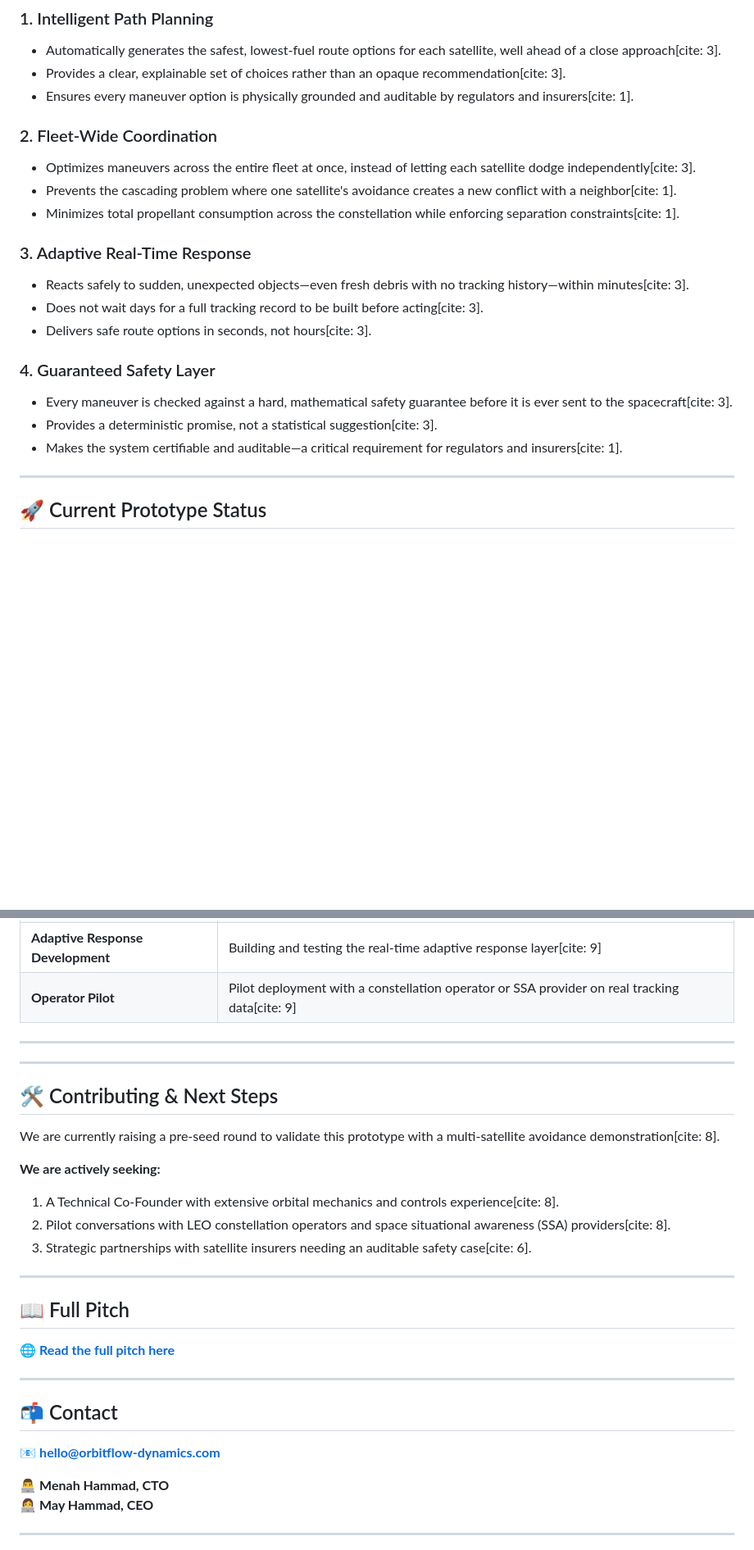
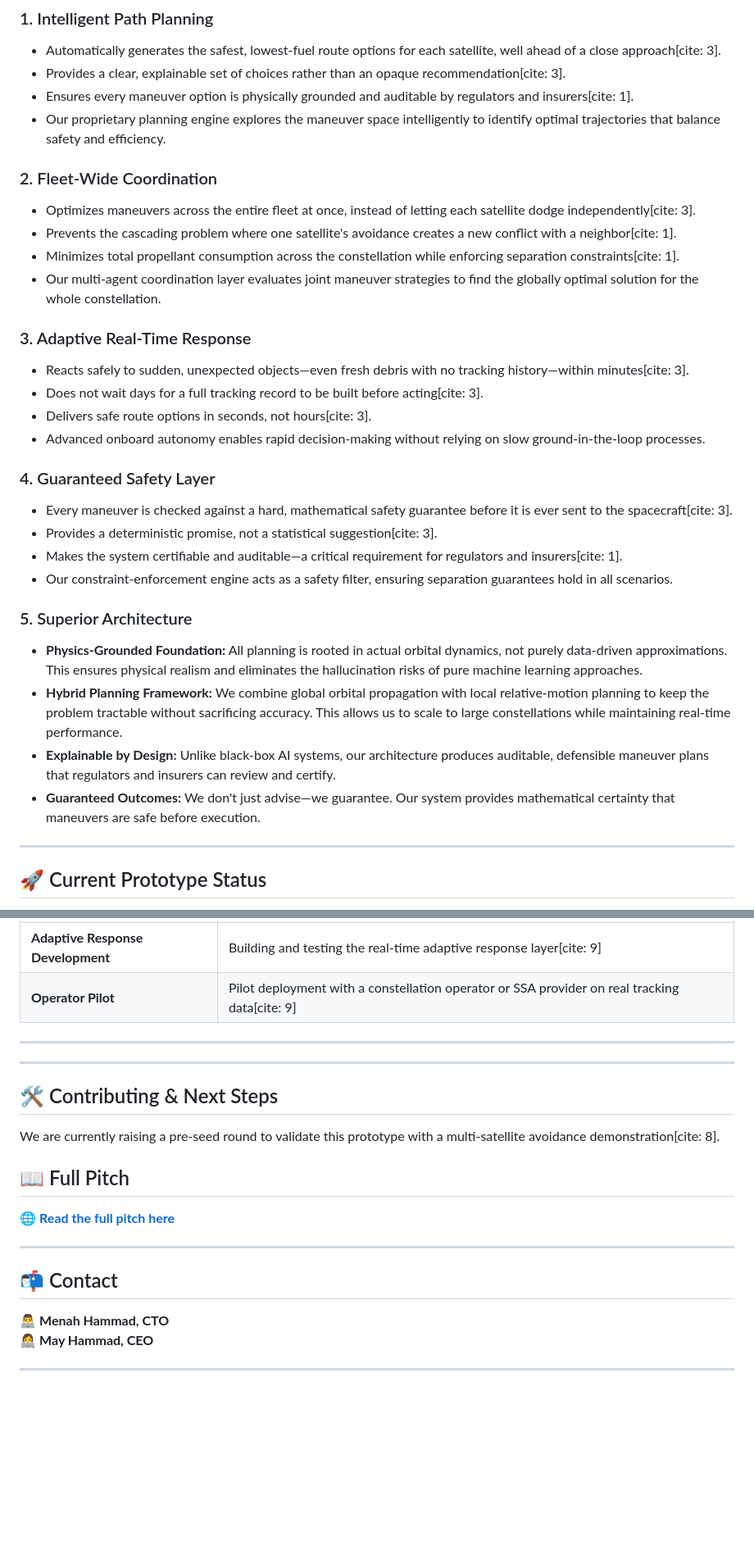
Before and after one commit to mayhammad277/OrbitFlow-STM-, a Markdown page: README.md, 2 parts joined by grey strips. Shown at 82% size. Drawn GitHub-style; blank space fills up the shorter version.

```diff
--- a/README.md
+++ b/README.md
@@ -22,24 +22,35 @@ Our system is built around four key capabilities that together deliver a complet
 - Automatically generates the safest, lowest-fuel route options for each satellite, well ahead of a close approach[cite: 3].
 - Provides a clear, explainable set of choices rather than an opaque recommendation[cite: 3].
 - Ensures every maneuver option is physically grounded and auditable by regulators and insurers[cite: 1].
+- Our proprietary planning engine explores the maneuver space intelligently to identify optimal trajectories that balance safety and efficiency.
 
 ### 2. Fleet-Wide Coordination
 
 - Optimizes maneuvers across the entire fleet at once, instead of letting each satellite dodge independently[cite: 3].
 - Prevents the cascading problem where one satellite's avoidance creates a new conflict with a neighbor[cite: 1].
 - Minimizes total propellant consumption across the constellation while enforcing separation constraints[cite: 1].
+- Our multi-agent coordination layer evaluates joint maneuver strategies to find the globally optimal solution for the whole constellation.
 
 ### 3. Adaptive Real-Time Response
 
 - Reacts safely to sudden, unexpected objects—even fresh debris with no tracking history—within minutes[cite: 3].
 - Does not wait days for a full tracking record to be built before acting[cite: 3].
 - Delivers safe route options in seconds, not hours[cite: 3].
+- Advanced onboard autonomy enables rapid decision-making without relying on slow ground-in-the-loop processes.
 
 ### 4. Guaranteed Safety Layer
 
 - Every maneuver is checked against a hard, mathematical safety guarantee before it is ever sent to the spacecraft[cite: 3].
 - Provides a deterministic promise, not a statistical suggestion[cite: 3].
 - Makes the system certifiable and auditable—a critical requirement for regulators and insurers[cite: 1].
+- Our constraint-enforcement engine acts as a safety filter, ensuring separation guarantees hold in all scenarios.
+
+### 5. Superior Architecture
+
+- **Physics-Grounded Foundation:** All planning is rooted in actual orbital dynamics, not purely data-driven approximations. This ensures physical realism and eliminates the hallucination risks of pure machine learning approaches.
+- **Hybrid Planning Framework:** We combine global orbital propagation with local relative-motion planning to keep the problem tractable without sacrificing accuracy. This allows us to scale to large constellations while maintaining real-time performance.
+- **Explainable by Design:** Unlike black-box AI systems, our architecture produces auditable, defensible maneuver plans that regulators and insurers can review and certify.
+- **Guaranteed Outcomes:** We don't just advise—we guarantee. Our system provides mathematical certainty that maneuvers are safe before execution.
 
 ---
 
@@ -102,19 +121,13 @@ Our structured planning-and-coordination approach provides a defensible certifia
 ---
 
 
+
 ---
 
 ## 🛠 Contributing & Next Steps
 
 We are currently raising a pre-seed round to validate this prototype with a multi-satellite avoidance demonstration[cite: 8].
 
-**We are actively seeking:**
-
-1. A Technical Co-Founder with extensive orbital mechanics and controls experience[cite: 8].
-2. Pilot conversations with LEO constellation operators and space situational awareness (SSA) providers[cite: 8].
-3. Strategic partnerships with satellite insurers needing an auditable safety case[cite: 6].
-
----
 
 ## 📖 Full Pitch
 
@@ -124,7 +137,6 @@ We are currently raising a pre-seed round to validate this prototype with a mult
 
 ## 📬 Contact
 
-📧 **hello@orbitflow-dynamics.com**
 
 👨‍💻 **Menah Hammad, CTO**
 👩‍💻 **May Hammad, CEO**
```
Also changed, not shown: other parts of README.md (+10 -2 lines).
